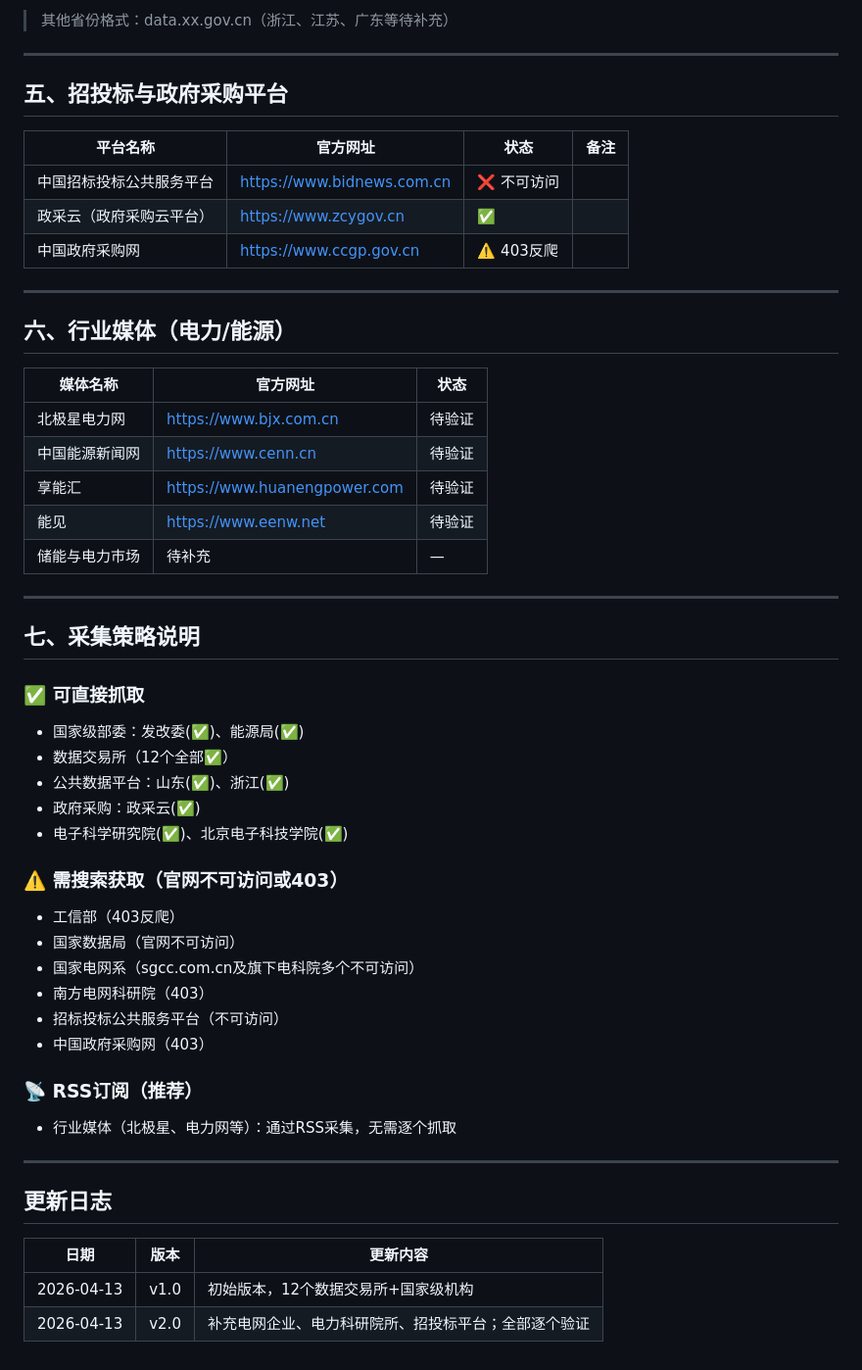
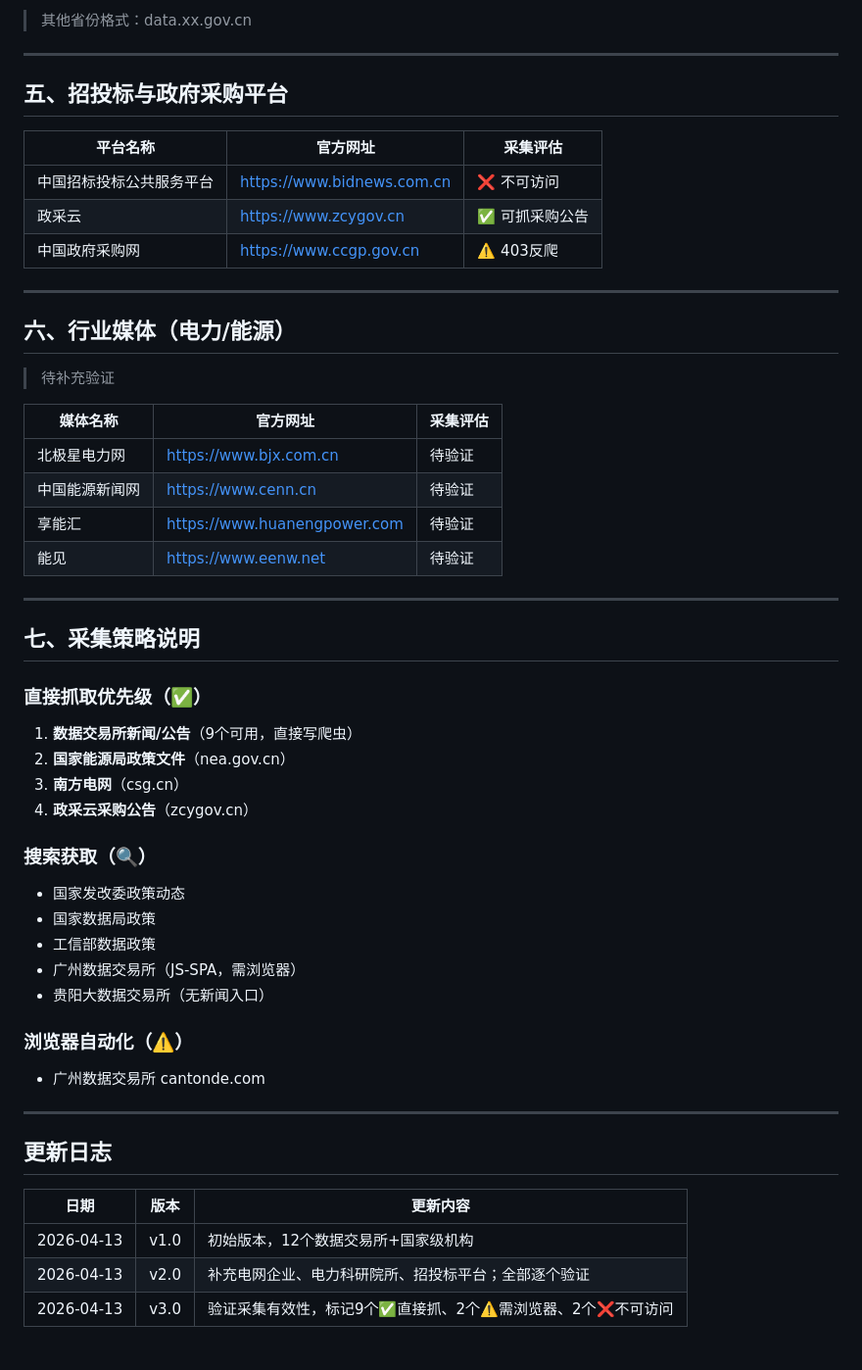
Before and after one commit to Domi-OpenClaw/file-storage, a Markdown page: 文档/website-resources.md, the part around one of its changes. Shown at 98% size. Rendered like a GitHub page.

```diff
--- a/文档/website-resources.md
+++ b/文档/website-resources.md
@@ -62,49 +66,48 @@
 
-> 其他省份格式：data.xx.gov.cn（浙江、江苏、广东等待补充）
+> 其他省份格式：data.xx.gov.cn
 
 ---
 
 ## 五、招投标与政府采购平台
 
-| 平台名称 | 官方网址 | 状态 | 备注 |
-| ---- | ---- | ---- | ---- |
-| 中国招标投标公共服务平台 | https://www.bidnews.com.cn | ❌ 不可访问 | |
-| 政采云（政府采购云平台） | https://www.zcygov.cn | ✅ | |
-| 中国政府采购网 | https://www.ccgp.gov.cn | ⚠️ 403反爬 | |
+| 平台名称 | 官方网址 | 采集评估 |
+| ---- | ---- | ---- |
+| 中国招标投标公共服务平台 | https://www.bidnews.com.cn | ❌ 不可访问 |
+| 政采云 | https://www.zcygov.cn | ✅ 可抓采购公告 |
+| 中国政府采购网 | https://www.ccgp.gov.cn | ⚠️ 403反爬 |
 
 ---
 
 ## 六、行业媒体（电力/能源）
 
-| 媒体名称 | 官方网址 | 状态 |
+> 待补充验证
+
+| 媒体名称 | 官方网址 | 采集评估 |
 | ---- | ---- | ---- |
 | 北极星电力网 | https://www.bjx.com.cn | 待验证 |
 | 中国能源新闻网 | https://www.cenn.cn | 待验证 |
 | 享能汇 | https://www.huanengpower.com | 待验证 |
 | 能见 | https://www.eenw.net | 待验证 |
-| 储能与电力市场 | 待补充 | — |
 
 ---
 
 ## 七、采集策略说明
 
-### ✅ 可直接抓取
-- 国家级部委：发改委(✅)、能源局(✅)
-- 数据交易所（12个全部✅）
-- 公共数据平台：山东(✅)、浙江(✅)
-- 政府采购：政采云(✅)
-- 电子科学研究院(✅)、北京电子科技学院(✅)
+### 直接抓取优先级（✅）
+1. **数据交易所新闻/公告**（9个可用，直接写爬虫）
+2. **国家能源局政策文件**（nea.gov.cn）
+3. **南方电网**（csg.cn）
+4. **政采云采购公告**（zcygov.cn）
 
-### ⚠️ 需搜索获取（官网不可访问或403）
-- 工信部（403反爬）
-- 国家数据局（官网不可访问）
-- 国家电网系（sgcc.com.cn及旗下电科院多个不可访问）
-- 南方电网科研院（403）
-- 招标投标公共服务平台（不可访问）
-- 中国政府采购网（403）
+### 搜索获取（🔍）
+- 国家发改委政策动态
+- 国家数据局政策
+- 工信部数据政策
+- 广州数据交易所（JS-SPA，需浏览器）
+- 贵阳大数据交易所（无新闻入口）
 
-### 📡 RSS订阅（推荐）
-- 行业媒体（北极星、电力网等）：通过RSS采集，无需逐个抓取
+### 浏览器自动化（⚠️）
+- 广州数据交易所 cantonde.com
 
 ---
 
@@ -114,3 +117,4 @@
 | ---- | ---- | ---- |
 | 2026-04-13 | v1.0 | 初始版本，12个数据交易所+国家级机构 |
 | 2026-04-13 | v2.0 | 补充电网企业、电力科研院所、招投标平台；全部逐个验证 |
+| 2026-04-13 | v3.0 | 验证采集有效性，标记9个✅直接抓、2个⚠️需浏览器、2个❌不可访问 |
```
Also changed, not shown: other parts of 文档/website-resources.md (+39 -35 lines).
